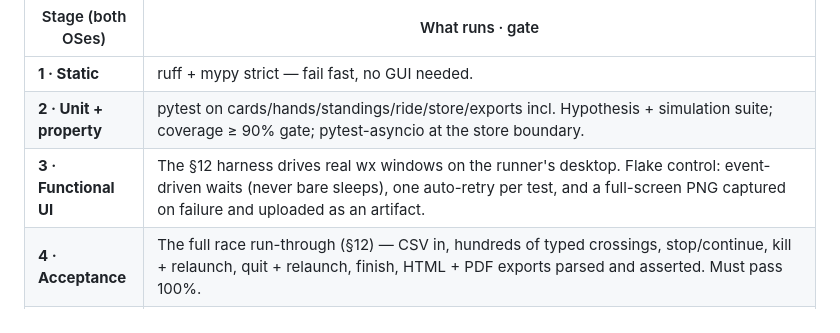
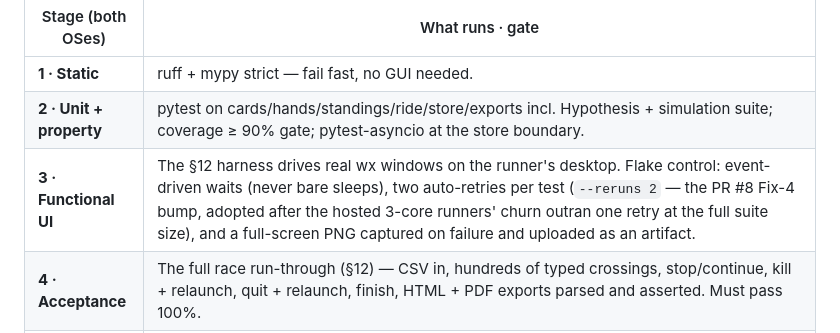
Before and after one commit to mbuckaway/rivercrossing, a Markdown page: design/docs-md/spec.md, the part around the change. Drawn GitHub-style.

Commit message:
docs(design): write the --reruns 2 stage-3 flake control back into spec §14

```diff
--- a/design/docs-md/spec.md
+++ b/design/docs-md/spec.md
@@ -284,7 +284,7 @@ GitHub Actions, matrix `windows-latest + macos-latest` — both runners have a r
 |---|---|
 | **1 · Static** | ruff + mypy strict — fail fast, no GUI needed. |
 | **2 · Unit + property** | pytest on cards/hands/standings/ride/store/exports incl. Hypothesis + simulation suite; coverage ≥ 90% gate; pytest-asyncio at the store boundary. |
-| **3 · Functional UI** | The §12 harness drives real wx windows on the runner's desktop. Flake control: event-driven waits (never bare sleeps), one auto-retry per test, and a full-screen PNG captured on failure and uploaded as an artifact. |
+| **3 · Functional UI** | The §12 harness drives real wx windows on the runner's desktop. Flake control: event-driven waits (never bare sleeps), two auto-retries per test (`--reruns 2` — the PR #8 Fix-4 bump, adopted after the hosted 3-core runners' churn outran one retry at the full suite size), and a full-screen PNG captured on failure and uploaded as an artifact. |
 | **4 · Acceptance** | The full race run-through (§12) — CSV in, hundreds of typed crossings, stop/continue, kill + relaunch, quit + relaunch, finish, HTML + PDF exports parsed and asserted. Must pass 100%. |
 | **5 · Build** | PyInstaller bundles (incl. WAVs, fonts, user guide, license texts) → **smoke test: launch the built binary**, open the sample db, record one crossing via the harness, quit clean. |
 | **6 · Package (tags)** | Windows: NSIS .exe, **unsigned** (Phase 9: NSIS replaces Inno Setup; no Authenticode cert available — the guide documents the SmartScreen "More info → Run anyway" step; the runner installs NSIS via `choco install nsis`) · macOS: dmgbuild → Developer ID codesign + notarytool staple (Apple developer account available). Installers uploaded as release artifacts with checksums. Phase 11 pulled the **unsigned** half of this stage forward: a version tag publishes the GitHub release with both unsigned installers and checksums; signing (Authenticode, Developer ID + notarytool) remains here for EPIC 9. |
```
